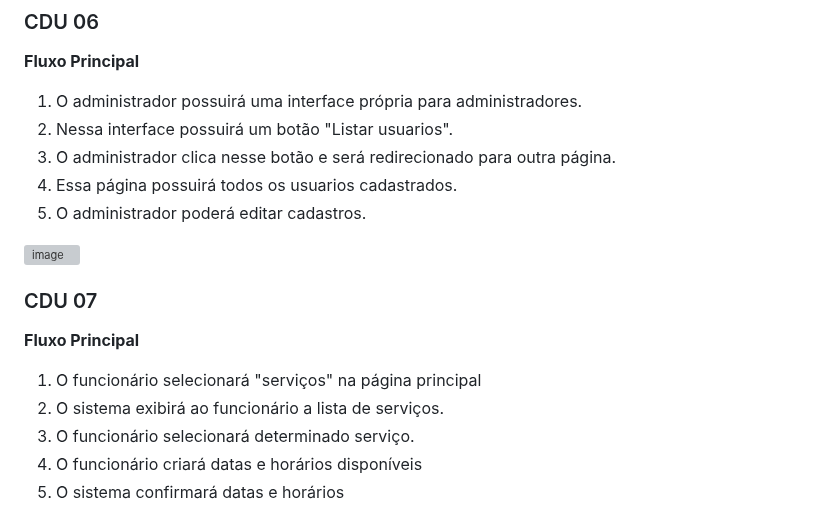
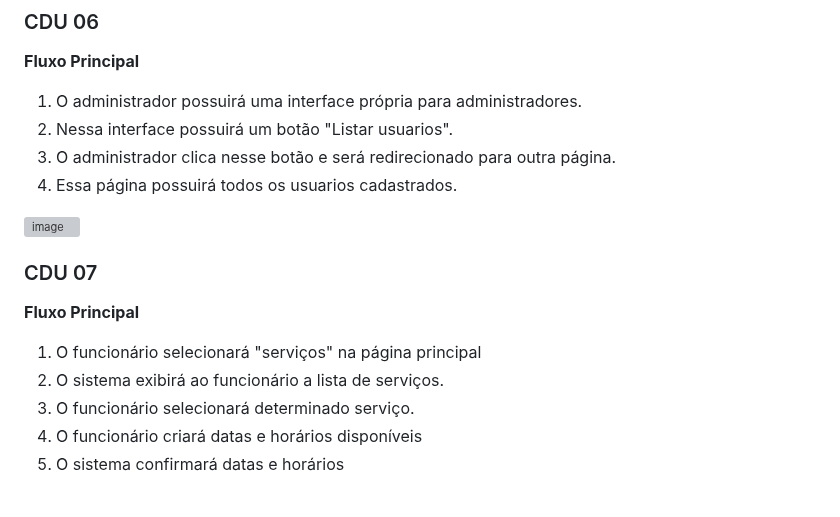
Before and after one commit to cp2-dc-info-projeto-final/medi-sched, a Markdown page: casos-de-uso.md, the part around one of its changes. GitHub-like rendering; grey boxes are pictures that could not be loaded.

```diff
--- a/casos-de-uso.md
+++ b/casos-de-uso.md
@@ -177,7 +179,6 @@
 2. Nessa interface possuirá um botão "Listar usuarios".
 3. O administrador clica nesse botão e será redirecionado para outra página.
 4. Essa página possuirá todos os usuarios cadastrados.
-5. O administrador poderá editar cadastros.
 
 ![image](https://github.com/cp2-dc-info-projeto-final/medi-sched/assets/142699957/14d14d2e-3e1d-4ca8-9f3d-9f26471360d4)
 
@@ -188,5 +189,5 @@
 2. O sistema exibirá ao funcionário a lista de serviços.
 3. O funcionário selecionará determinado serviço.
 4. O funcionário criará datas e horários disponíveis
-4. O sistema confirmará datas e horários
+5. O sistema confirmará datas e horários
 
```
Also changed, not shown: other parts of casos-de-uso.md (+4 -1 lines).
